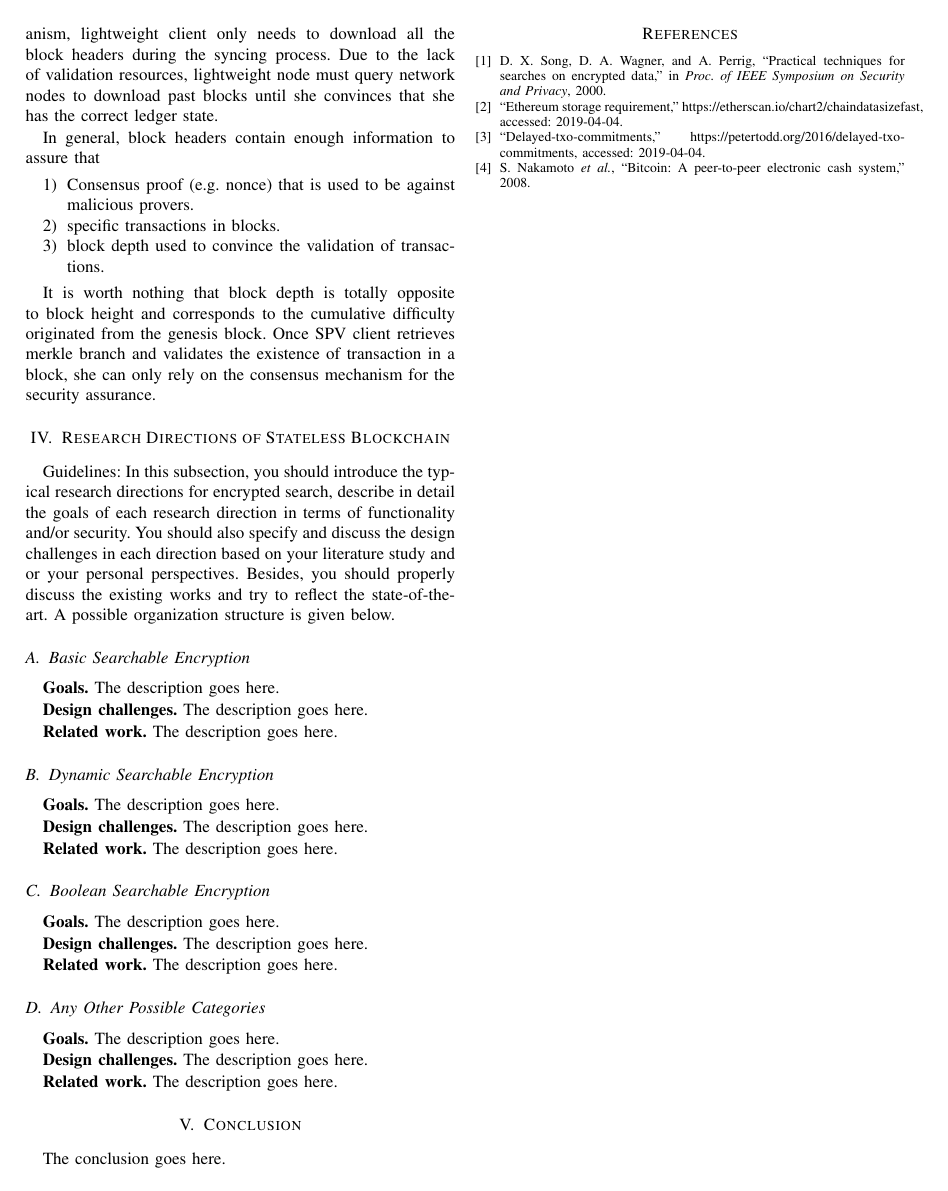
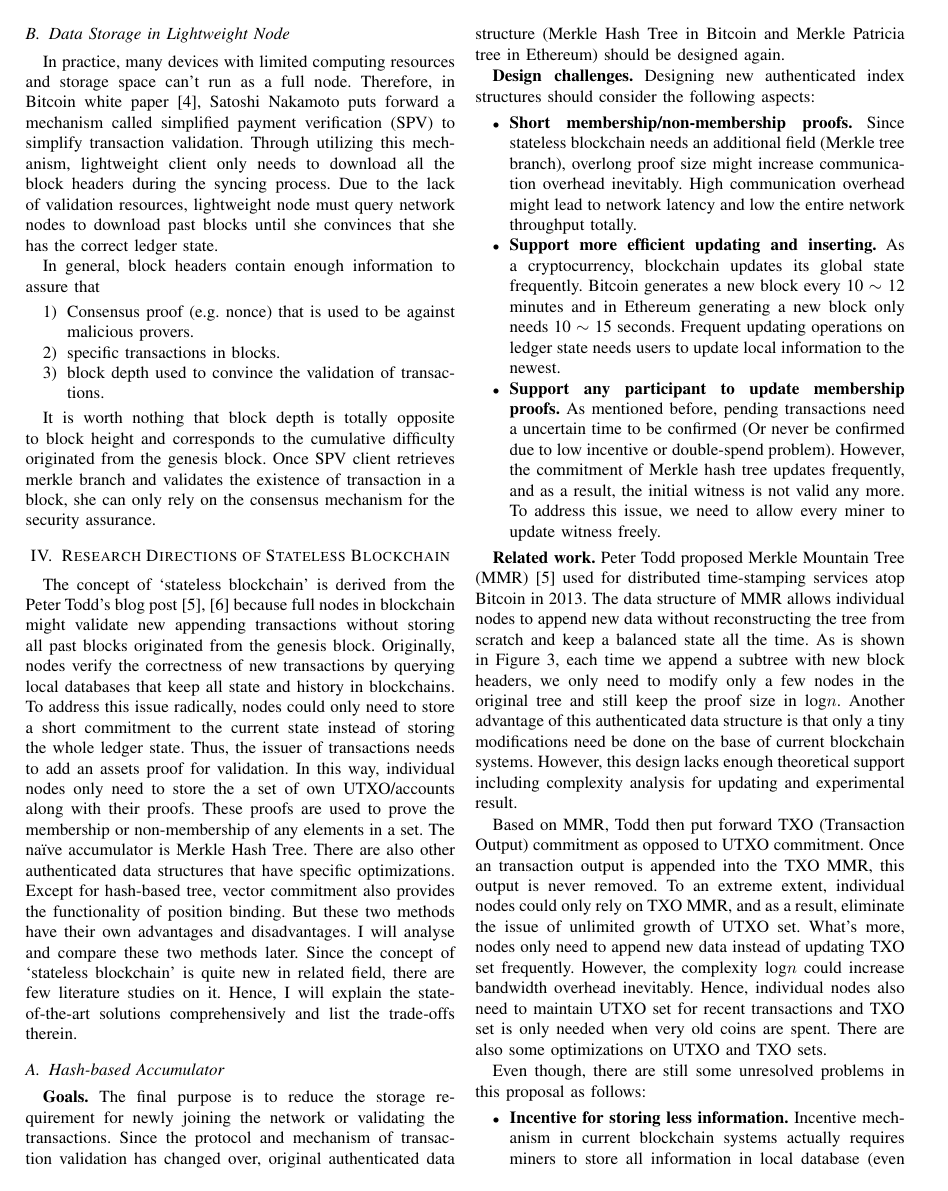
Before and after one commit to yangji721/CityU-CS6290-Blockchain, a LaTeX paper (project/Main.tex): page 3 of 3 before the commit and page 3 of 4 after it. Compiled offline with pdfLaTeX; a missing font is replaced by an installed copy or a similar font; a LaTeX package or settings file that is missing is left out.

Commit message:
update-pro

```diff
--- a/project/CS6290-project-template.tex
+++ b/project/Main.tex
@@ -225,9 +225,81 @@ Once SPV client retrieves merkle branch and validates the existence of transacti
 
 \section{Research Directions of Stateless Blockchain}
 %
-Guidelines: In this subsection, you should introduce the typical research directions for encrypted search, describe in detail the goals of each research direction in terms of functionality and/or security. You should also specify and discuss the design challenges in each direction based on your literature study and or your personal perspectives. Besides, you should properly discuss the existing works and try to reflect the state-of-the-art. A possible organization structure is given below.
+The concept of `stateless blockchain' is derived from the Peter Todd's blog post~\cite{Tod,MMR} because full nodes in blockchain might validate new appending transactions without storing all past blocks originated from the genesis block.
+%
+Originally, nodes verify the correctness of new transactions by querying local databases that keep all state and history in blockchains.
+%
+To address this issue radically, nodes could only need to store a short commitment to the current state instead of storing the whole ledger state.
+%
+Thus, the issuer of transactions needs to add an assets proof for validation.
+%
+In this way, individual nodes only need to store the a set of own UTXO/accounts along with their proofs.
+%
+These proofs are used to prove the membership or non-membership of any elements in a set.
+%
+The na\"ive accumulator is Merkle Hash Tree.
+%
+There are also other authenticated data structures that have specific optimizations.
+%
+Except for hash-based tree, vector commitment also provides the functionality of position binding.
+%
+But these two methods have their own advantages and disadvantages.
+%
+I will analyse and compare these two methods later.
+%
+Since the concept of `stateless blockchain' is quite new in related field, there are few literature studies on it.
+%
+Hence, I will explain the state-of-the-art solutions comprehensively and list the trade-offs therein.
 
 
-\subsection{Basic Searchable Encryption}
+\subsection{Hash-based Accumulator}
+\textbf{Goals.} The final purpose is to reduce the storage requirement for newly joining the network or validating the transactions.
+%
+Since the protocol and mechanism of transaction validation has changed over, original authenticated data structure (Merkle Hash Tree in Bitcoin and Merkle Patricia tree in Ethereum) should be designed again.
 
-\textbf{Goals.} The description goes here.
+\textbf{Design challenges.}
+Designing new authenticated index structures should consider the following aspects:
+
+\begin{itemize}
+  \item \textbf{Short membership/non-membership proofs.}
+  Since stateless blockchain needs an additional field (Merkle tree branch), overlong proof size might increase communication overhead inevitably.
+  High communication overhead might lead to network latency and low the entire network throughput totally.
+  \item \textbf{Support more efficient updating and inserting.}
+  As a cryptocurrency, blockchain updates its global state frequently. Bitcoin generates a new block every 10 $\sim$ 12 minutes and in Ethereum generating a new block only needs 10 $\sim$ 15 seconds.
+  Frequent updating operations on ledger state needs users to update local information to the newest.
+  \item \textbf{Support any participant to update membership proofs.}
+  As mentioned before, pending transactions need a uncertain time to be confirmed (Or never be confirmed due to low incentive or double-spend problem).
+  However, the commitment of Merkle hash tree updates frequently, and as a result, the initial witness is not valid any more.
+  To address this issue, we need to allow every miner to update witness freely.
+\end{itemize}
+
+\textbf{Related work.}
+Peter Todd proposed Merkle Mountain Tree (MMR)~\cite{Tod} used for distributed time-stamping services atop Bitcoin in 2013.
+%
+The data structure of MMR allows individual nodes to append new data without reconstructing the tree from scratch and keep a balanced state all the time.
+%
+As is shown in Figure~\ref{e-trie}, each time we append a subtree with new block headers, we only need to modify only a few nodes in the original tree and still keep the proof size in log\(n\).
+%
+Another advantage of this authenticated data structure is that only a tiny modifications need be done on the base of current blockchain systems.
+%
+However, this design lacks enough theoretical support including complexity analysis for updating and experimental result.
+
+Based on MMR, Todd then put forward TXO (Transaction Output) commitment as opposed to UTXO commitment.
+%
+Once an transaction output is appended into the TXO MMR, this output is never removed.
+%
+To an extreme extent, individual nodes could only rely on TXO MMR, and as a result, eliminate the issue of unlimited growth of UTXO set.
+%
+What's more, nodes only need to append new data instead of updating TXO set frequently.
+%
+However, the complexity log\(n\) could increase bandwidth overhead inevitably.
+%
+Hence, individual nodes also need to maintain UTXO set for recent transactions and TXO set is only needed when very old coins are spent.
+%
+There are also some optimizations on UTXO and TXO sets.
+
+Even though, there are still some unresolved problems in this proposal as follows:
+
+\begin{itemize}
+  \item \textbf{Incentive for storing less information.}
+        Incentive mechanism in current blockchain systems actually requires miners to store all information in local database (even in RAM for high competitiveness).
@@ -234,10 +309,14 @@ Guidelines: In this subsection, you should introduce the typical research direct
+  \item \textbf{Incentive}
+\end{itemize}
 
 
-\textbf{Design challenges.} The description goes here.
 
-\textbf{Related work.} The description goes here.
+%
+In this paper\cite{luuflyclient}, the authors adopt merkle mountain tree commitment and propose a probabilistic protocol only for lightweight client.
+%
 
-\subsection{Dynamic Searchable Encryption}
+
+\subsection{Vector Commitment}
 
 \textbf{Goals.} The description goes here.
 
@@ -249,23 +328,6 @@ Guidelines: In this subsection, you should introduce the typical research direct
 
 
 
-\subsection{Boolean Searchable Encryption}
-
-\textbf{Goals.} The description goes here.
-
-
-\textbf{Design challenges.} The description goes here.
-
-\textbf{Related work.} The description goes here.
-
-\subsection{Any Other Possible Categories}
-
-\textbf{Goals.} The description goes here.
-
-
-\textbf{Design challenges.} The description goes here.
-
-\textbf{Related work.} The description goes here.
 
 \section{Conclusion}
 
```
Also changed, not shown: project/references.bib (+20 -0 lines), project/Main.tex (5 more changed lines).
